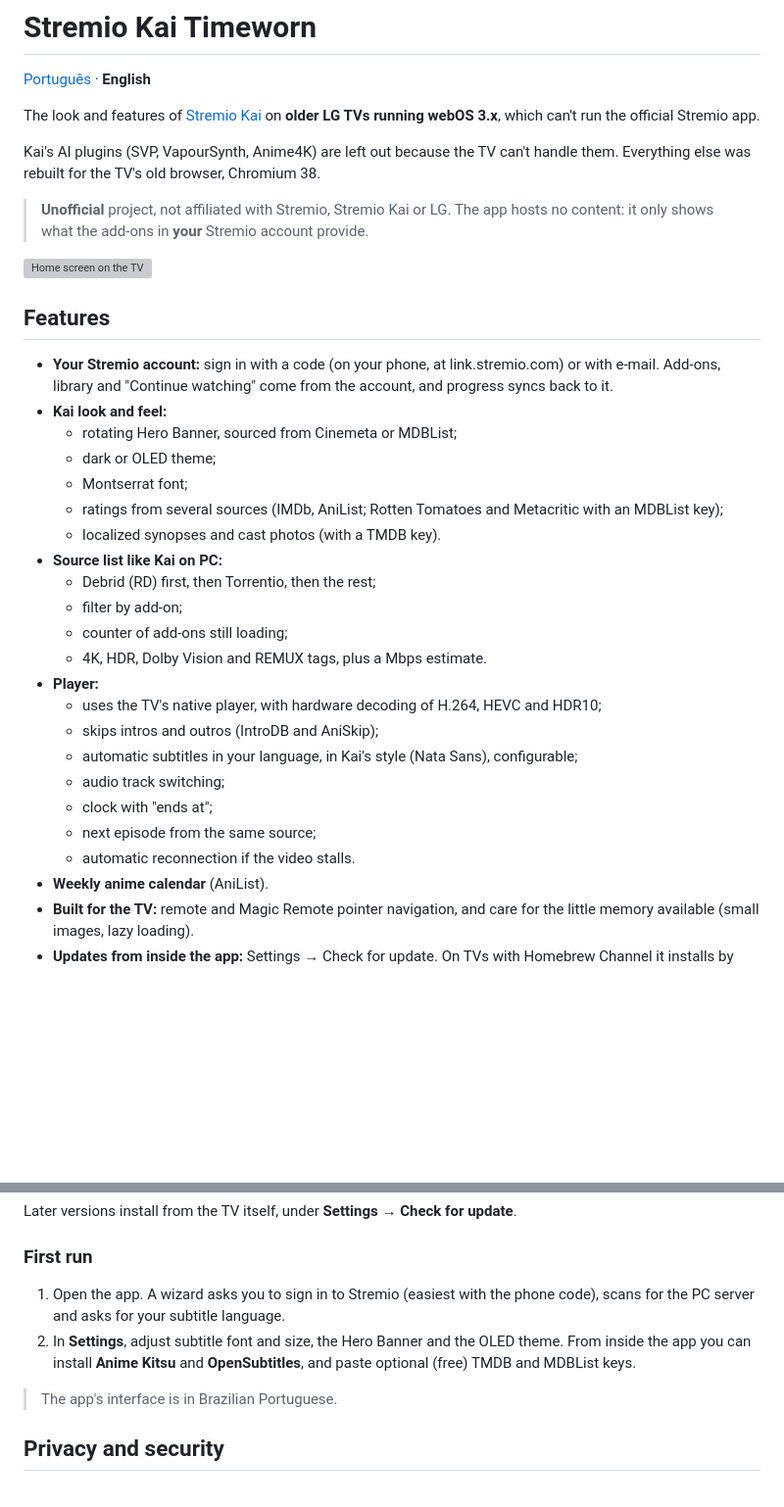
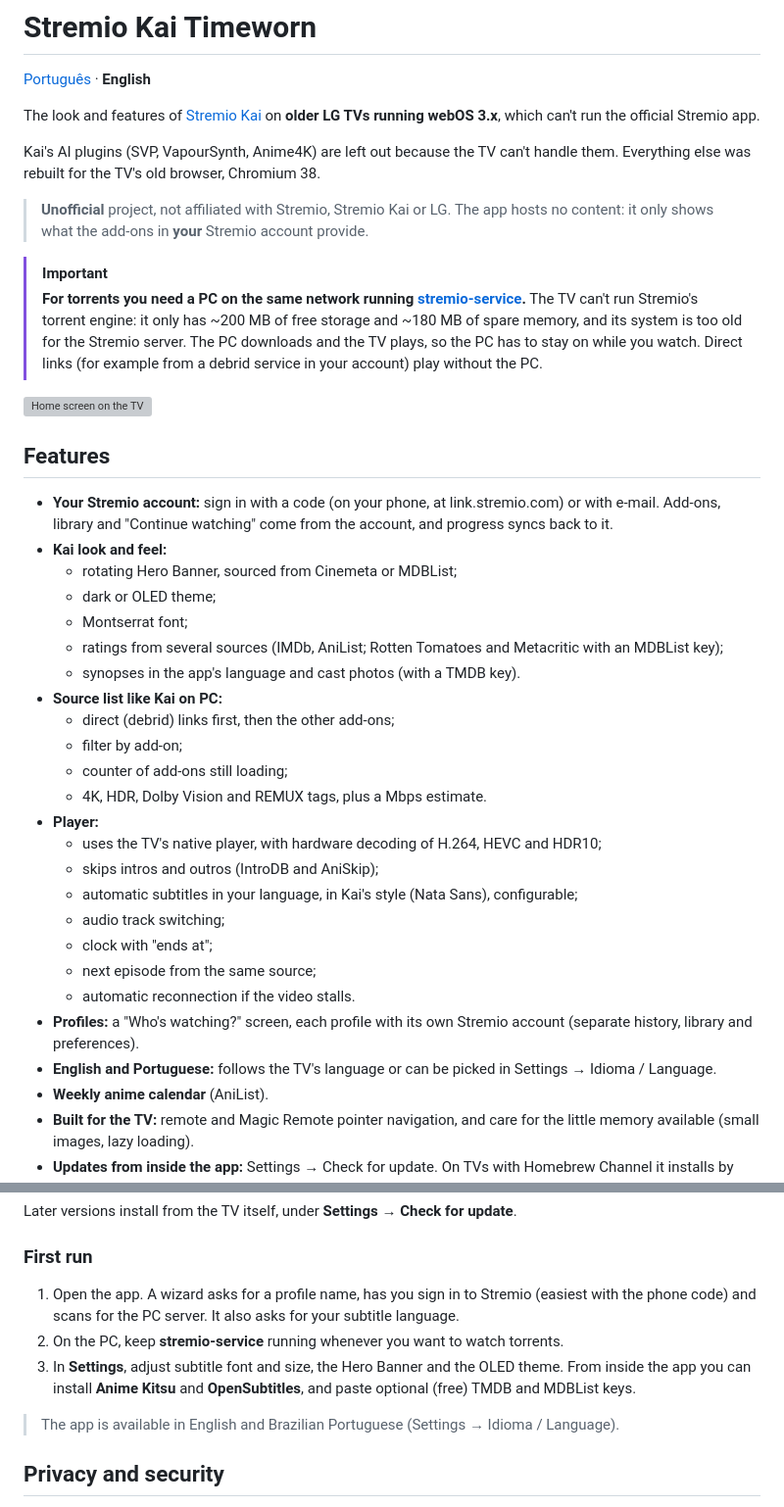
Before and after one commit to ITzAkai/kai, a Markdown page: README.en.md, 2 parts joined by grey strips. Shown at 98% size. GitHub-like rendering; blank space fills up the shorter version; grey boxes are pictures that could not be loaded.

Commit message:
README: highlight the PC requirement for torrents, neutral debrid wording
Co-Authored-By: Claude Opus 5.5 <noreply@anthropic.com>

```diff
--- a/README.en.md
+++ b/README.en.md
@@ -7,6 +7,11 @@ The look and features of [Stremio Kai](https://github.com/allecsc/Stremio-Kai) o
 Kai's AI plugins (SVP, VapourSynth, Anime4K) are left out because the TV can't handle them. Everything else was rebuilt for the TV's old browser, Chromium 38.
 
 > **Unofficial** project, not affiliated with Stremio, Stremio Kai or LG. The app hosts no content: it only shows what the add-ons in **your** Stremio account provide.
+
+> [!IMPORTANT]
+> **For torrents you need a PC on the same network running [stremio-service](https://github.com/Stremio/stremio-service/releases).**
+> The TV can't run Stremio's torrent engine: it only has ~200 MB of free storage and ~180 MB of spare memory, and its system is too old for the Stremio server. The PC downloads and the TV plays, so the PC has to stay on while you watch.
+> Direct links (for example from a debrid service in your account) play without the PC.
 
 ![Home screen on the TV](docs/screenshot-home.png)
 
@@ -18,9 +23,9 @@ Kai's AI plugins (SVP, VapourSynth, Anime4K) are left out because the TV can't h
   - dark or OLED theme;
   - Montserrat font;
   - ratings from several sources (IMDb, AniList; Rotten Tomatoes and Metacritic with an MDBList key);
-  - localized synopses and cast photos (with a TMDB key).
+  - synopses in the app's language and cast photos (with a TMDB key).
 - **Source list like Kai on PC:**
-  - Debrid (RD) first, then Torrentio, then the rest;
+  - direct (debrid) links first, then the other add-ons;
   - filter by add-on;
   - counter of add-ons still loading;
   - 4K, HDR, Dolby Vision and REMUX tags, plus a Mbps estimate.
@@ -32,6 +37,8 @@ Kai's AI plugins (SVP, VapourSynth, Anime4K) are left out because the TV can't h
   - clock with "ends at";
   - next episode from the same source;
   - automatic reconnection if the video stalls.
+- **Profiles:** a "Who's watching?" screen, each profile with its own Stremio account (separate history, library and preferences).
+- **English and Portuguese:** follows the TV's language or can be picked in Settings → Idioma / Language.
 - **Weekly anime calendar** (AniList).
 - **Built for the TV:** remote and Magic Remote pointer navigation, and care for the little memory available (small images, lazy loading).
 - **Updates from inside the app:** Settings → Check for update. On TVs with Homebrew Channel it installs by itself.
@@ -85,10 +96,11 @@ Later versions install from the TV itself, under **Settings → Check for update
 
 ### First run
 
-1. Open the app. A wizard asks you to sign in to Stremio (easiest with the phone code), scans for the PC server and asks for your subtitle language.
-2. In **Settings**, adjust subtitle font and size, the Hero Banner and the OLED theme. From inside the app you can install **Anime Kitsu** and **OpenSubtitles**, and paste optional (free) TMDB and MDBList keys.
+1. Open the app. A wizard asks for a profile name, has you sign in to Stremio (easiest with the phone code) and scans for the PC server. It also asks for your subtitle language.
+2. On the PC, keep **stremio-service** running whenever you want to watch torrents.
+3. In **Settings**, adjust subtitle font and size, the Hero Banner and the OLED theme. From inside the app you can install **Anime Kitsu** and **OpenSubtitles**, and paste optional (free) TMDB and MDBList keys.
 
-> The app's interface is in Brazilian Portuguese.
+> The app is available in English and Brazilian Portuguese (Settings → Idioma / Language).
 
 ## Privacy and security
 
```
Also changed, not shown: other parts of README.en.md (+6 -2 lines), README.md (+18 -6 lines).
